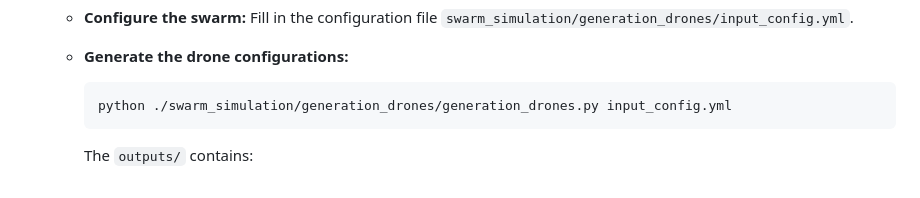
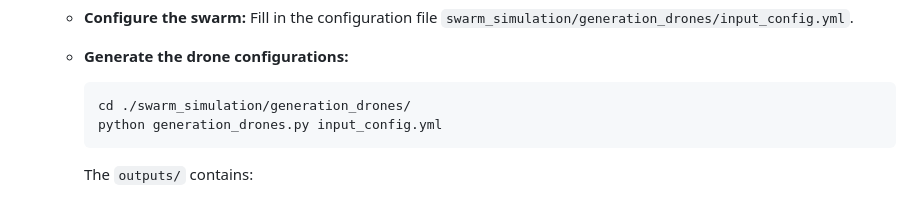
Before and after one commit to rdsea/SAGELY, a Markdown page: README.md, the part around the change. GitHub-like rendering.

Commit message:
correct guide

````diff
--- a/README.md
+++ b/README.md
@@ -117,7 +117,8 @@ This will create a new directory named `resultX` (where X is a number) and store
    - **Generate the drone configurations:**
 
      ```bash
-     python ./swarm_simulation/generation_drones/generation_drones.py input_config.yml
+     cd ./swarm_simulation/generation_drones/
+     python generation_drones.py input_config.yml
      ```
      The `outputs/` contains:
      - `dockercompose_config` folder in which contains the docker compose files for each drone
````
